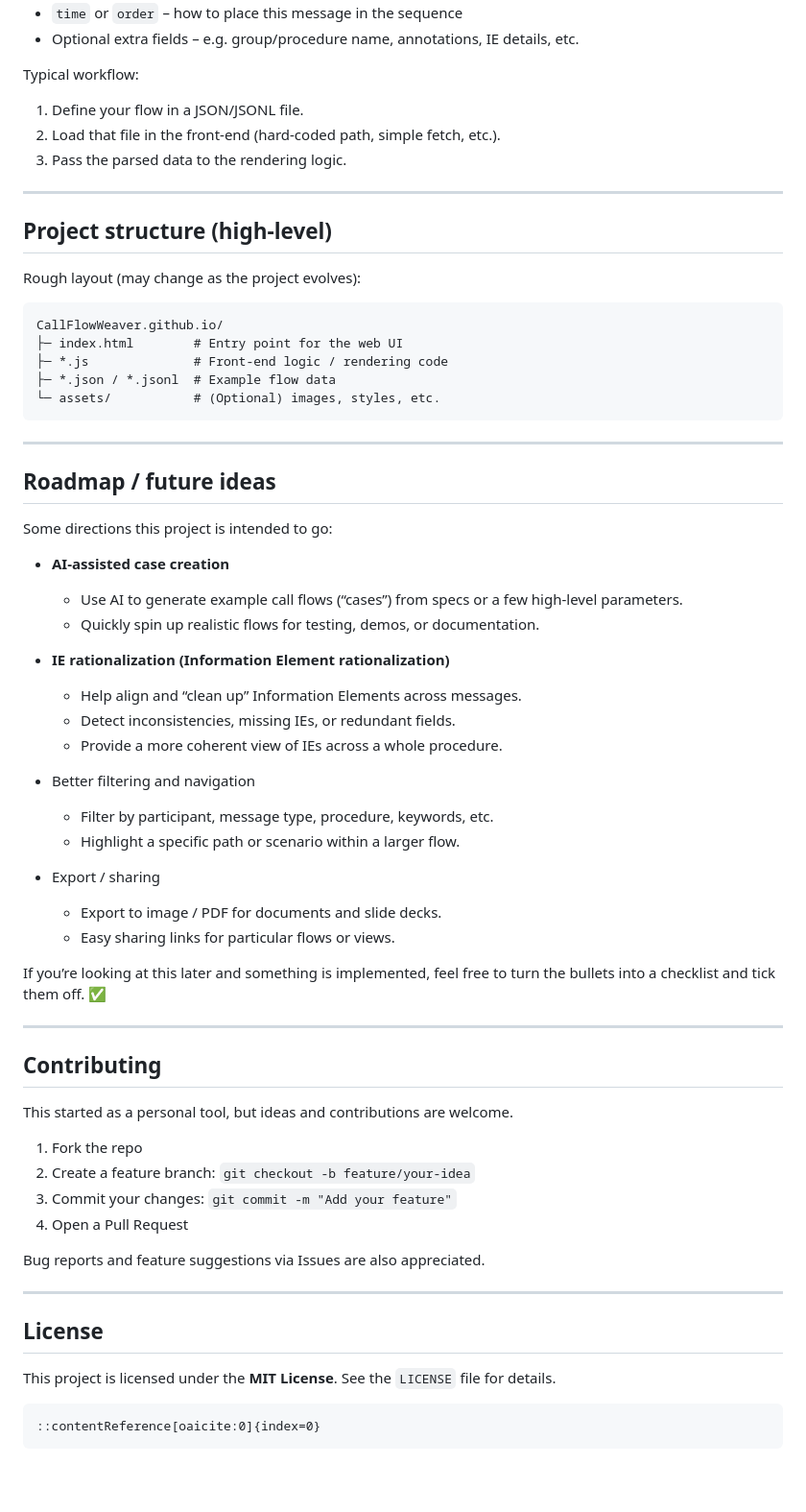
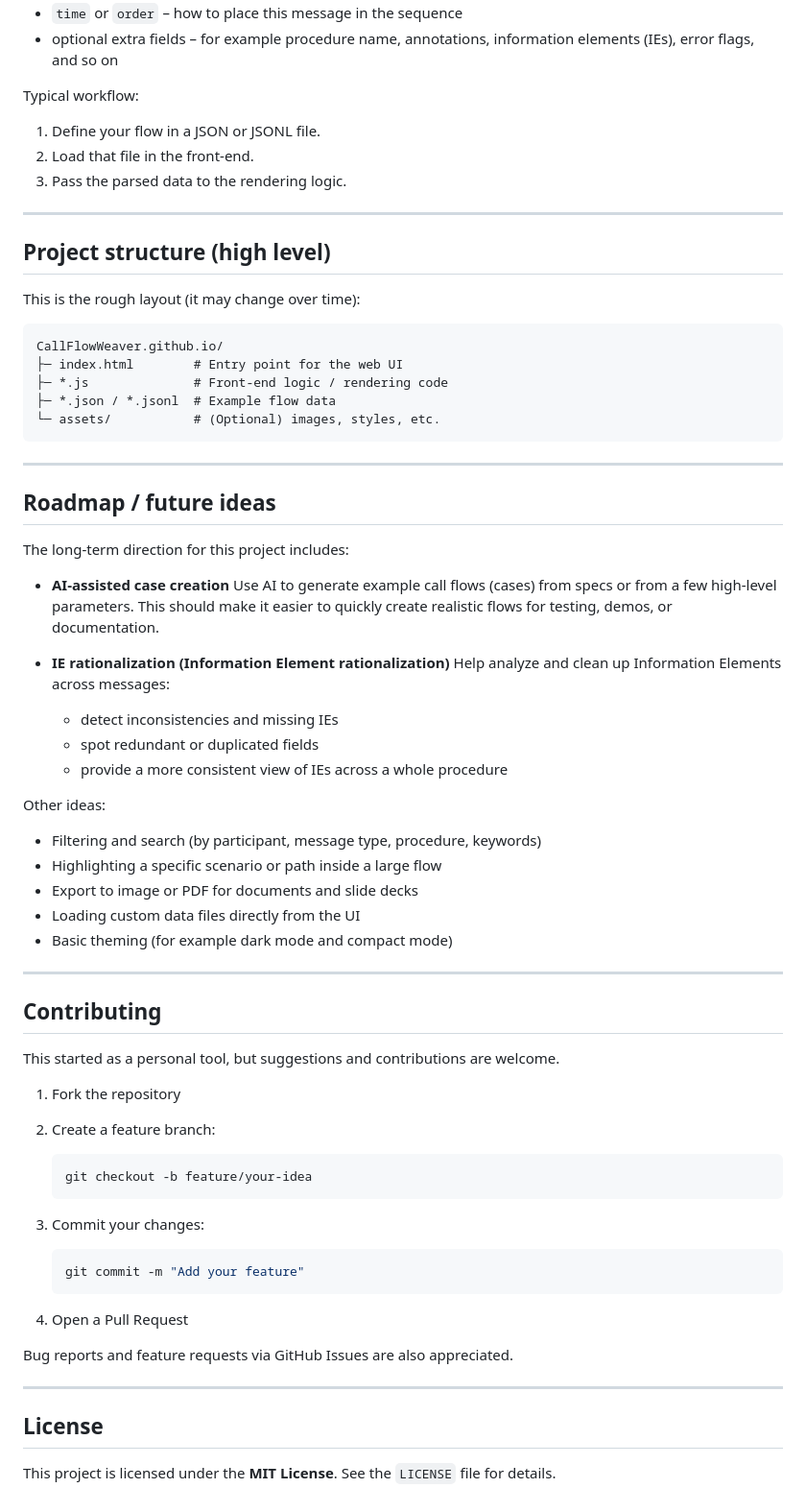
Before and after one commit to ChengQian1129/CallFlowWeaver.github.io, a Markdown page: README.md, the part around the change printed below. Shown: that part at 96% size. Rendered like a GitHub page; blank space fills up the shorter version.

````diff
--- a/README.md
+++ b/README.md
@@ -94,17 +90,17 @@ The exact schema can be adapted to your needs, but in general you’ll want:
 * `time` or `order` – how to place this message in the sequence
-* Optional extra fields – e.g. group/procedure name, annotations, IE details, etc.
+* optional extra fields – for example procedure name, annotations, information elements (IEs), error flags, and so on
 
 Typical workflow:
 
-1. Define your flow in a JSON/JSONL file.
-2. Load that file in the front-end (hard-coded path, simple fetch, etc.).
+1. Define your flow in a JSON or JSONL file.
+2. Load that file in the front-end.
 3. Pass the parsed data to the rendering logic.
 
 ---
 
-## Project structure (high-level)
+## Project structure (high level)
 
-Rough layout (may change as the project evolves):
+This is the rough layout (it may change over time):
 
 ```text
 CallFlowWeaver.github.io/
@@ -118,43 +114,50 @@ CallFlowWeaver.github.io/
 
 ## Roadmap / future ideas
 
-Some directions this project is intended to go:
+The long-term direction for this project includes:
 
 * **AI-assisted case creation**
-
-  * Use AI to generate example call flows (“cases”) from specs or a few high-level parameters.
-  * Quickly spin up realistic flows for testing, demos, or documentation.
+  Use AI to generate example call flows (cases) from specs or from a few high-level parameters.
+  This should make it easier to quickly create realistic flows for testing, demos, or documentation.
 
 * **IE rationalization (Information Element rationalization)**
+  Help analyze and clean up Information Elements across messages:
 
-  * Help align and “clean up” Information Elements across messages.
-  * Detect inconsistencies, missing IEs, or redundant fields.
-  * Provide a more coherent view of IEs across a whole procedure.
+  * detect inconsistencies and missing IEs
+  * spot redundant or duplicated fields
+  * provide a more consistent view of IEs across a whole procedure
 
-* Better filtering and navigation
+Other ideas:
 
-  * Filter by participant, message type, procedure, keywords, etc.
-  * Highlight a specific path or scenario within a larger flow.
-
-* Export / sharing
-
-  * Export to image / PDF for documents and slide decks.
-  * Easy sharing links for particular flows or views.
-
-If you’re looking at this later and something is implemented, feel free to turn the bullets into a checklist and tick them off. ✅
+* Filtering and search (by participant, message type, procedure, keywords)
+* Highlighting a specific scenario or path inside a large flow
+* Export to image or PDF for documents and slide decks
+* Loading custom data files directly from the UI
+* Basic theming (for example dark mode and compact mode)
 
 ---
 
 ## Contributing
 
-This started as a personal tool, but ideas and contributions are welcome.
+This started as a personal tool, but suggestions and contributions are welcome.
 
-1. Fork the repo
-2. Create a feature branch: `git checkout -b feature/your-idea`
-3. Commit your changes: `git commit -m "Add your feature"`
+1. Fork the repository
+
+2. Create a feature branch:
+
+   ```bash
+   git checkout -b feature/your-idea
+   ```
+
+3. Commit your changes:
+
+   ```bash
+   git commit -m "Add your feature"
+   ```
+
 4. Open a Pull Request
 
-Bug reports and feature suggestions via Issues are also appreciated.
+Bug reports and feature requests via GitHub Issues are also appreciated.
 
 ---
 
@@ -162,7 +165,3 @@ Bug reports and feature suggestions via Issues are also appreciated.
 
 This project is licensed under the **MIT License**.
 See the `LICENSE` file for details.
-
-```
-::contentReference[oaicite:0]{index=0}
-```
````
Also changed, not shown: other parts of README.md (+23 -27 lines).
